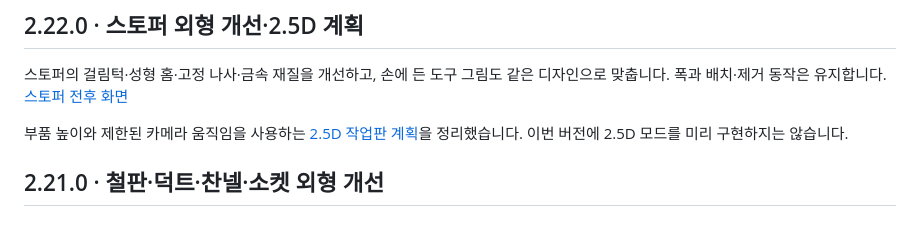
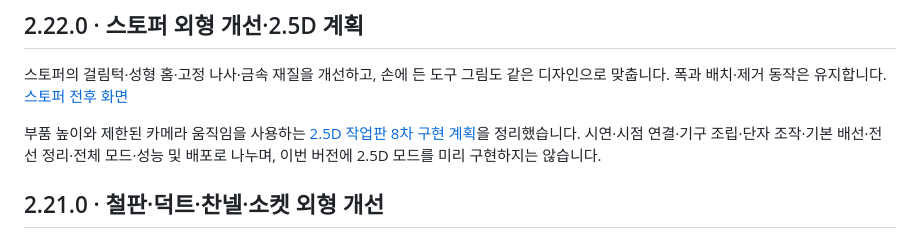
Before and after one commit to leemangi0923/HTML, a Markdown page: README.md, the part around the change. GitHub-like rendering.

Commit message:
Organize the 2.5D implementation plan into eight verifiable stages

```diff
--- a/README.md
+++ b/README.md
@@ -10,7 +10,7 @@ python3 -m http.server 8000 --directory .
 
 스토퍼의 걸림턱·성형 홈·고정 나사·금속 재질을 개선하고, 손에 든 도구 그림도 같은 디자인으로 맞춥니다. 폭과 배치·제거 동작은 유지합니다. [스토퍼 전후 화면](docs/graphics-stopper.md)
 
-부품 높이와 제한된 카메라 움직임을 사용하는 [2.5D 작업판 계획](docs/2.5d-plan.md)을 정리했습니다. 이번 버전에 2.5D 모드를 미리 구현하지는 않습니다.
+부품 높이와 제한된 카메라 움직임을 사용하는 [2.5D 작업판 8차 구현 계획](docs/2.5d-plan.md)을 정리했습니다. 시연·시점 연결·기구 조립·단자 조작·기본 배선·전선 정리·전체 모드·성능 및 배포로 나누며, 이번 버전에 2.5D 모드를 미리 구현하지는 않습니다.
 
 ## 2.21.0 · 철판·덕트·찬넬·소켓 외형 개선
 
```
Also changed, not shown: docs/2.5d-plan.md (+54 -15 lines).
